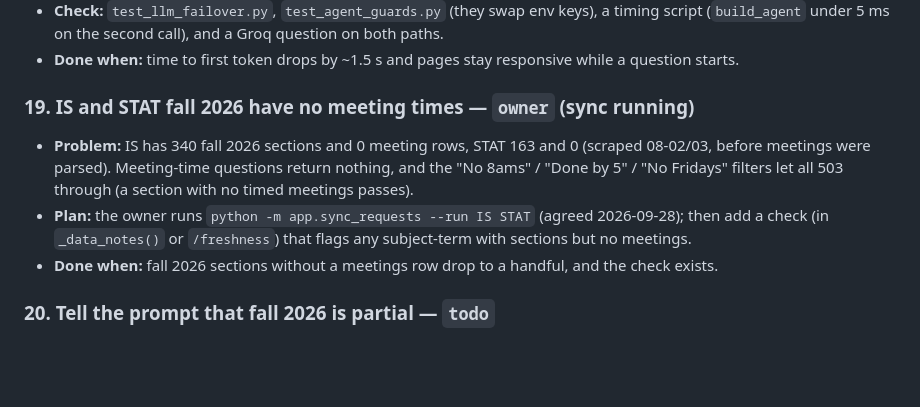
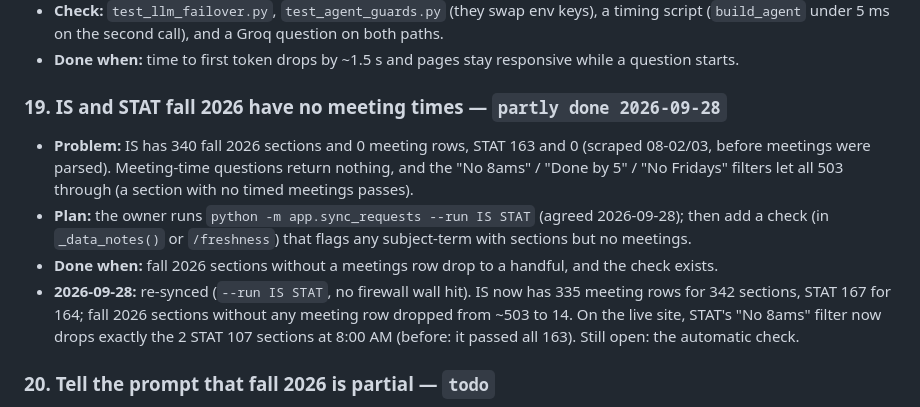
Before and after one commit to omkarchougule19/course-explorer-agent, a Markdown page: implementation_plan_v2.md, the part around the change. Rendered like a GitHub page; blank space fills up the shorter version.

Commit message:
Plan: IS/STAT fall 2026 re-synced; meeting rows restored
Co-Authored-By: Claude Opus 5.5 <noreply@anthropic.com>
Claude-Session: https://claude.ai/code/session_01NQKBzQfRic61wtNSVcLH78

```diff
--- a/implementation_plan_v2.md
+++ b/implementation_plan_v2.md
@@ -212,7 +212,7 @@ because other docs cite them.
 - **Done when:** time to first token drops by ~1.5 s and pages stay responsive
   while a question starts.
 
-### 19. IS and STAT fall 2026 have no meeting times — `owner` (sync running)
+### 19. IS and STAT fall 2026 have no meeting times — `partly done 2026-09-28`
 - **Problem:** IS has 340 fall 2026 sections and 0 meeting rows, STAT 163 and
   0 (scraped 08-02/03, before meetings were parsed). Meeting-time questions
   return nothing, and the "No 8ams" / "Done by 5" / "No Fridays" filters let
@@ -222,6 +222,11 @@ because other docs cite them.
   that flags any subject-term with sections but no meetings.
 - **Done when:** fall 2026 sections without a meetings row drop to a handful,
   and the check exists.
+- **2026-09-28:** re-synced (`--run IS STAT`, no firewall wall hit). IS now
+  has 335 meeting rows for 342 sections, STAT 167 for 164; fall 2026 sections
+  without any meeting row dropped from ~503 to 14. On the live site, STAT's
+  "No 8ams" filter now drops exactly the 2 STAT 107 sections at 8:00 AM
+  (before: it passed all 163). Still open: the automatic check.
 
 ### 20. Tell the prompt that fall 2026 is partial — `todo`
 - **Problem:** DATA NOTES say "the latest is fall 2026", but 107 of 191
```
